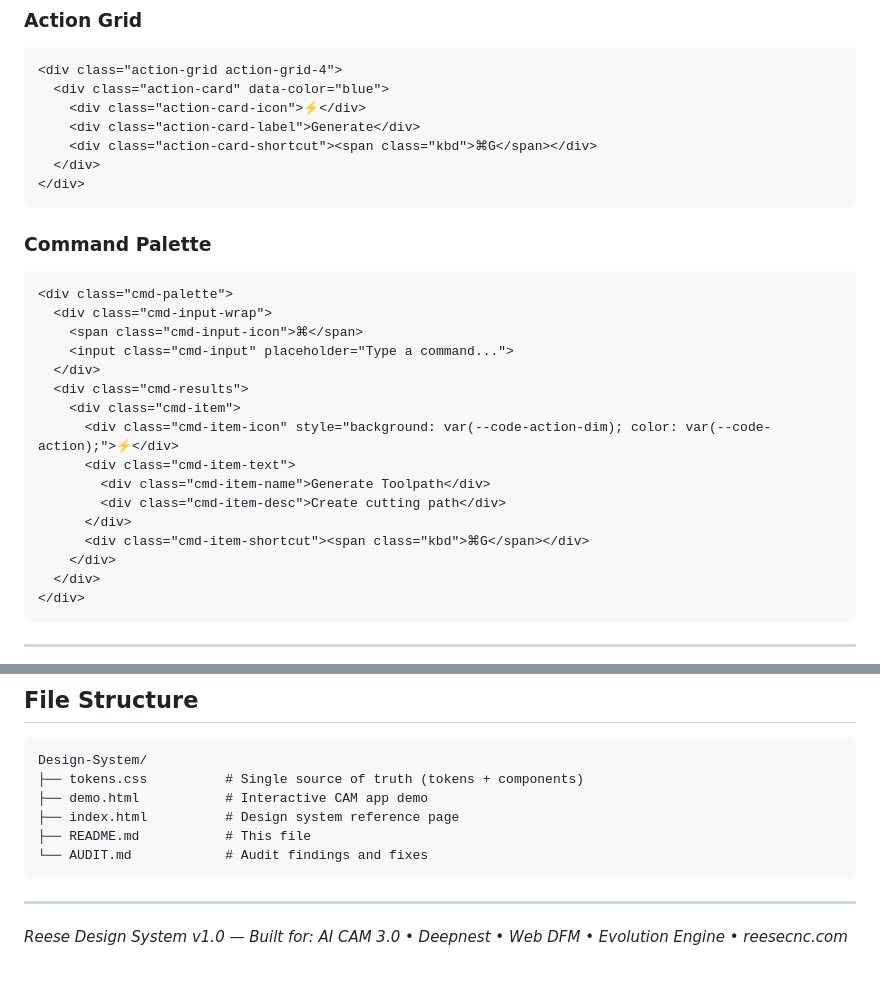
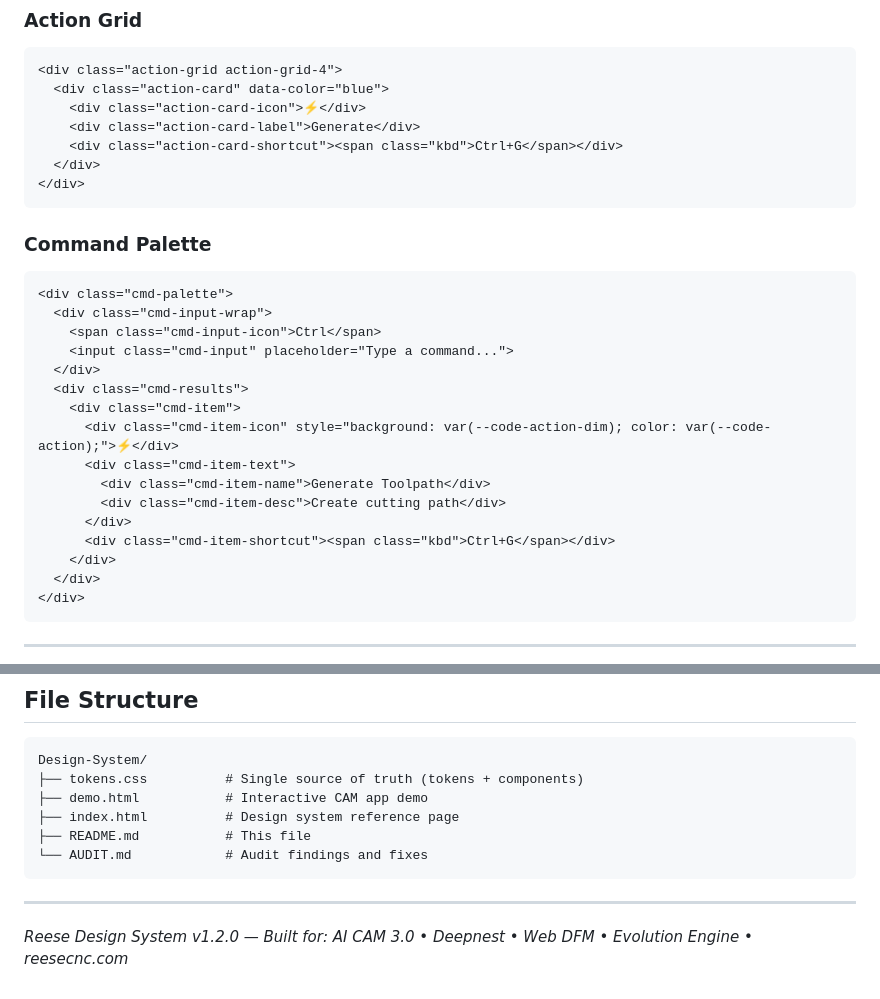
Before and after one commit to Reese000/reese-design-system, a Markdown page: README.md, 2 parts joined by grey strips. Drawn GitHub-style.

````diff
--- a/README.md
+++ b/README.md
@@ -176,7 +135,7 @@ Apply dense tier: wrap container in `.dense` scope or use `--h-sm` tokens direct
   <div class="action-card" data-color="blue">
     <div class="action-card-icon">⚡</div>
     <div class="action-card-label">Generate</div>
-    <div class="action-card-shortcut"><span class="kbd">⌘G</span></div>
+    <div class="action-card-shortcut"><span class="kbd">Ctrl+G</span></div>
   </div>
 </div>
 ```
@@ -185,7 +144,7 @@ Apply dense tier: wrap container in `.dense` scope or use `--h-sm` tokens direct
 ```html
 <div class="cmd-palette">
   <div class="cmd-input-wrap">
-    <span class="cmd-input-icon">⌘</span>
+    <span class="cmd-input-icon">Ctrl</span>
     <input class="cmd-input" placeholder="Type a command...">
   </div>
   <div class="cmd-results">
@@ -195,7 +154,7 @@ Apply dense tier: wrap container in `.dense` scope or use `--h-sm` tokens direct
         <div class="cmd-item-name">Generate Toolpath</div>
         <div class="cmd-item-desc">Create cutting path</div>
       </div>
-      <div class="cmd-item-shortcut"><span class="kbd">⌘G</span></div>
+      <div class="cmd-item-shortcut"><span class="kbd">Ctrl+G</span></div>
     </div>
   </div>
 </div>
@@ -388,4 +347,4 @@ Design-System/
 
 ---
 
-*Reese Design System v1.0 — Built for: AI CAM 3.0 • Deepnest • Web DFM • Evolution Engine • reesecnc.com*
+*Reese Design System v1.2.0 — Built for: AI CAM 3.0 • Deepnest • Web DFM • Evolution Engine • reesecnc.com*
````
Also changed, not shown: other parts of README.md (+5 -46 lines).
